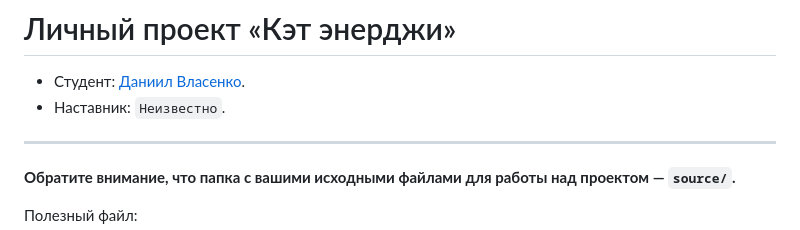
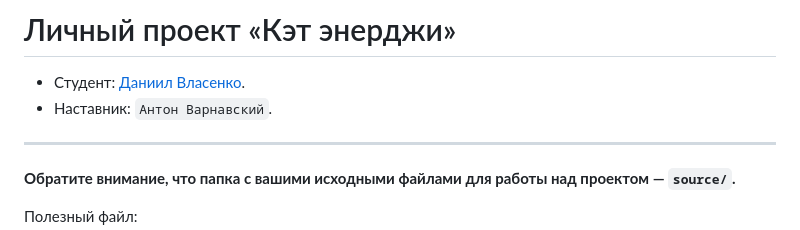
Before and after one commit to htmlacademy-adaptive/2069137-cat-energy-30, a Markdown page: README.md, the part around the change. GitHub-like rendering.

Commit message:
Добавляет имя наставника

```diff
--- a/README.md
+++ b/README.md
@@ -1,7 +1,7 @@
 # Личный проект «Кэт энерджи»
 
 * Студент: [Даниил Власенко](https://up.htmlacademy.ru/adaptive/30/user/2069137).
-* Наставник: `Неизвестно`.
+* Наставник: `Антон Варнавский`.
 
 ---
 
```
